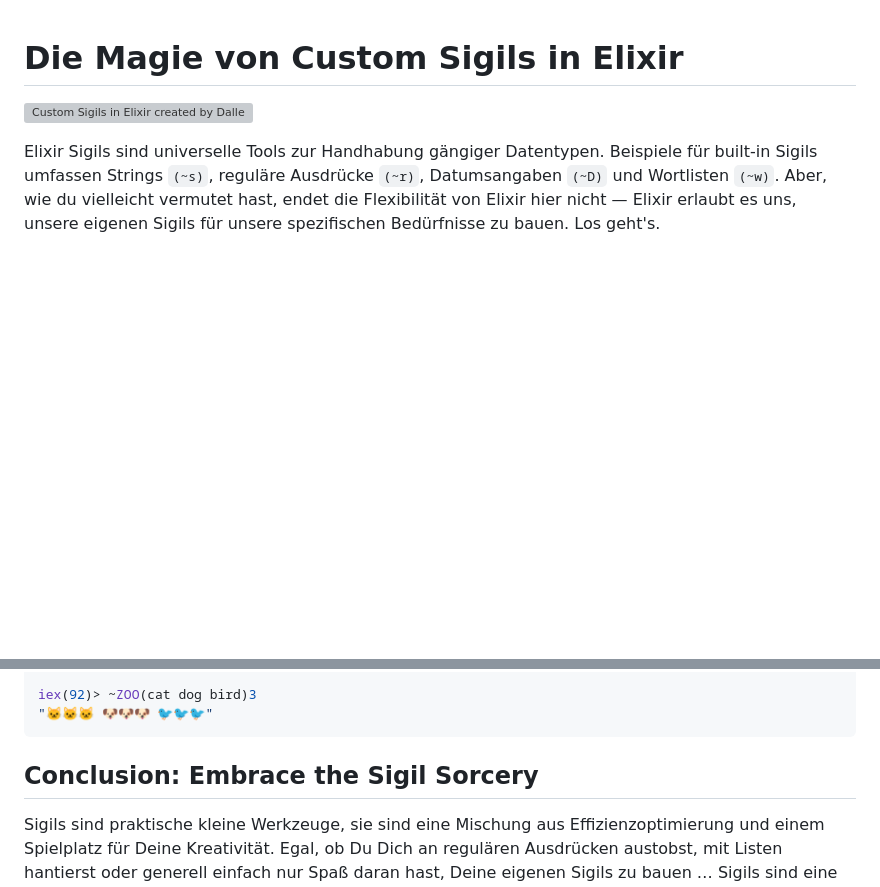
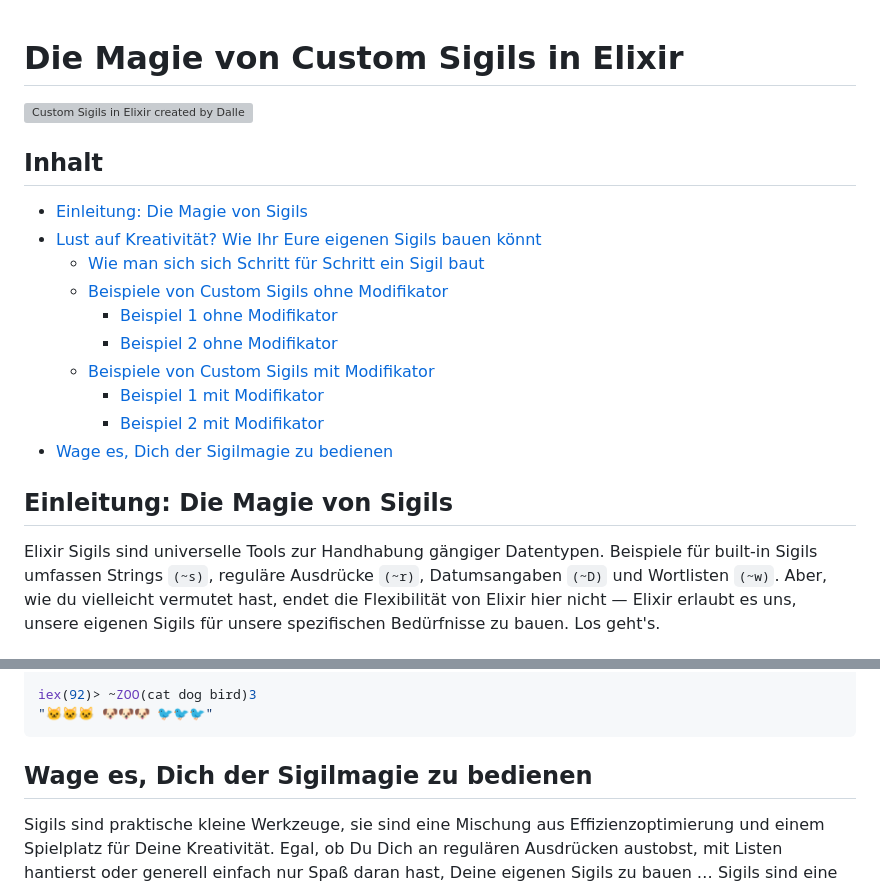
Before and after one commit to curiosdevcookie/blog-posts, a Markdown page: elixir/custom_sigils/custom_sigils_in_elixir_DEU.md, 2 parts joined by grey strips. Rendered like a GitHub page; blank space fills up the shorter version; grey boxes are pictures that could not be loaded.

````diff
--- a/elixir/custom_sigils/custom_sigils_in_elixir_DEU.md
+++ b/elixir/custom_sigils/custom_sigils_in_elixir_DEU.md
@@ -1,6 +1,21 @@
 # Die Magie von Custom Sigils in Elixir
 
 ![Custom Sigils in Elixir created by Dalle](<images/DALL·E 2024-01-09 08.12.02 - A mystical and enchanting image representing 'Sigil Sorcery_ Custom Sigils in Elixir and Phoenix', without a star in the background and emphasizing pu 2.png>)
+
+## Inhalt
+
+- [Einleitung: Die Magie von Sigils](#einleitung-die-magie-von-sigils)
+- [Lust auf Kreativität? Wie Ihr Eure eigenen Sigils bauen könnt](#lust-auf-kreativität-wie-ihr-eure-eigenen-sigils-bauen-könnt)
+  - [Wie man sich sich Schritt für Schritt ein Sigil baut](#wie-man-sich-sich-schritt-für-schritt-ein-sigil-baut)
+  - [Beispiele von Custom Sigils ohne Modifikator](#beispiele-von-custom-sigils-ohne-modifikator)
+    - [Beispiel 1 ohne Modifikator](#beispiel-1-ohne-modifikator)
+    - [Beispiel 2 ohne Modifikator](#beispiel-2-ohne-modifikator)
+  - [Beispiele von Custom Sigils mit Modifikator](#beispiele-von-custom-sigils-mit-modifikator)
+    - [Beispiel 1 mit Modifikator](#beispiel-1-mit-modifikator)
+    - [Beispiel 2 mit Modifikator](#beispiel-2-mit-modifikator)
+- [Wage es, Dich der Sigilmagie zu bedienen](#wage-es-dich-der-sigilmagie-zu-bedienen)
+
+## Einleitung: Die Magie von Sigils
 
 Elixir Sigils sind universelle Tools zur Handhabung gängiger Datentypen. Beispiele für built-in Sigils umfassen Strings `(~s)`, reguläre Ausdrücke `(~r)`, Datumsangaben `(~D)` und Wortlisten `(~w)`. Aber, wie du vielleicht vermutet hast, endet die Flexibilität von Elixir hier nicht — Elixir erlaubt es uns, unsere eigenen Sigils für unsere spezifischen Bedürfnisse zu bauen. Los geht's.
 
@@ -153,6 +168,6 @@ iex(92)> ~ZOO(cat dog bird)3
 "🐱🐱🐱 🐶🐶🐶 🐦🐦🐦"
 ```
 
-## Conclusion: Embrace the Sigil Sorcery
+## Wage es, Dich der Sigilmagie zu bedienen
 
 Sigils sind praktische kleine Werkzeuge, sie sind eine Mischung aus Effizienzoptimierung und einem Spielplatz für Deine Kreativität. Egal, ob Du Dich an regulären Ausdrücken austobst, mit Listen hantierst oder generell einfach nur Spaß daran hast, Deine eigenen Sigils zu bauen … Sigils sind eine wertvolle Ergänzung Deiner Coding Journey. Also los, setze diese Magie mit einem Lächeln ein und kuck zu, wie dein Elixir-Code das Gewöhnliche hinter sich lässt und … zauberhaft wird ☺️.
````
Also changed, not shown: elixir/custom_sigils/custom_sigils_in_elixir_ENG.md (+15 -1 lines).
